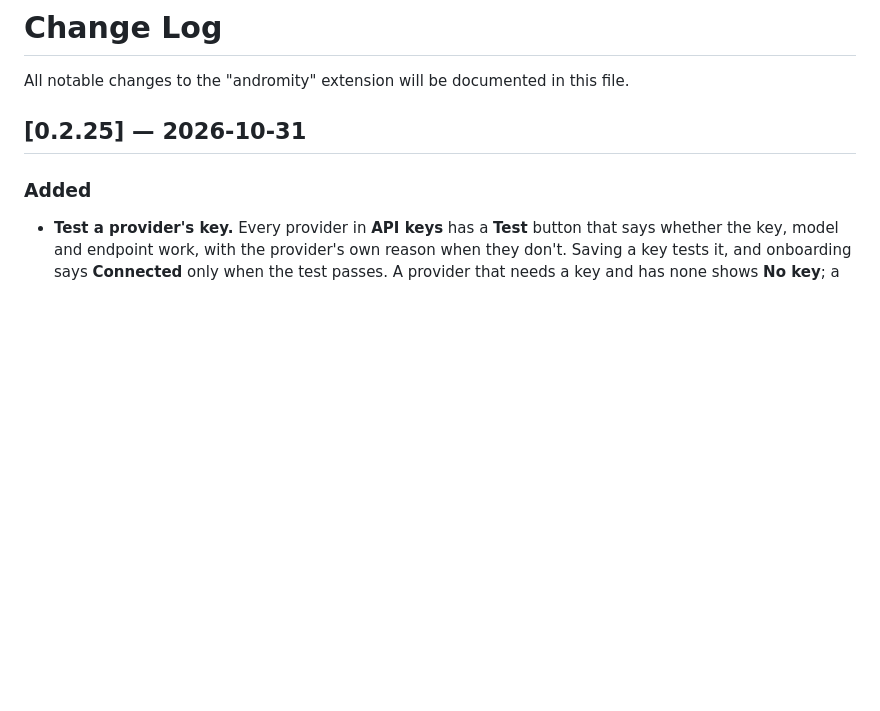
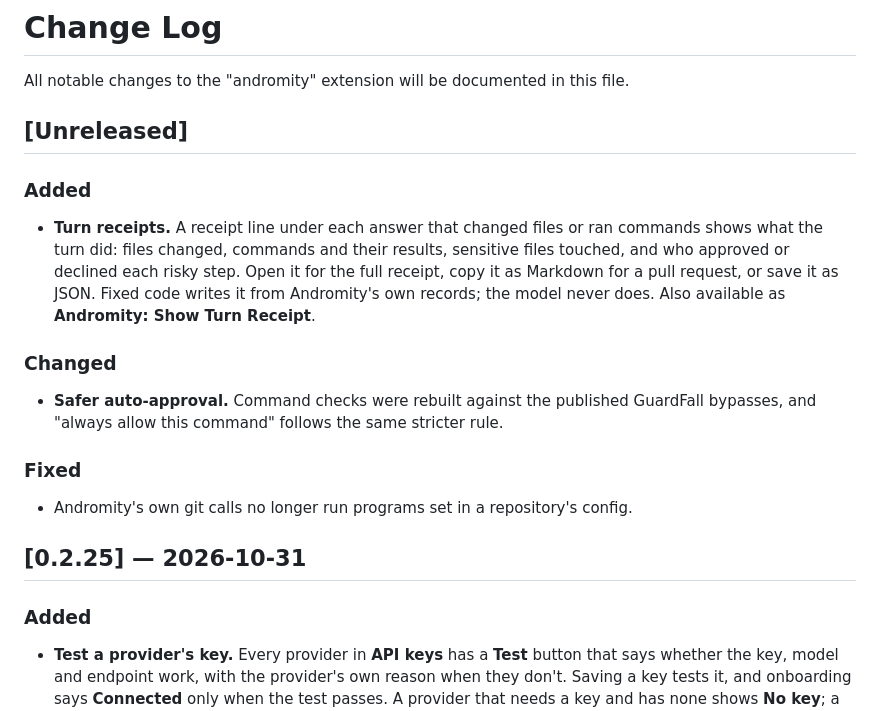
Before and after one commit to agenticmarket/andromity, a Markdown page: vscode-extension/CHANGELOG.md, the part around the change. GitHub-like rendering; blank space fills up the shorter version.

```diff
--- a/vscode-extension/CHANGELOG.md
+++ b/vscode-extension/CHANGELOG.md
@@ -1,6 +1,17 @@
 # Change Log
 
 All notable changes to the "andromity" extension will be documented in this file.
+
+## [Unreleased]
+
+### Added
+- **Turn receipts.** A receipt line under each answer that changed files or ran commands shows what the turn did: files changed, commands and their results, sensitive files touched, and who approved or declined each risky step. Open it for the full receipt, copy it as Markdown for a pull request, or save it as JSON. Fixed code writes it from Andromity's own records; the model never does. Also available as **Andromity: Show Turn Receipt**.
+
+### Changed
+- **Safer auto-approval.** Command checks were rebuilt against the published GuardFall bypasses, and "always allow this command" follows the same stricter rule.
+
+### Fixed
+- Andromity's own git calls no longer run programs set in a repository's config.
 
 ## [0.2.25] — 2026-10-31
 
```
Also changed, not shown: CHANGELOG.md (+14 -0 lines).
